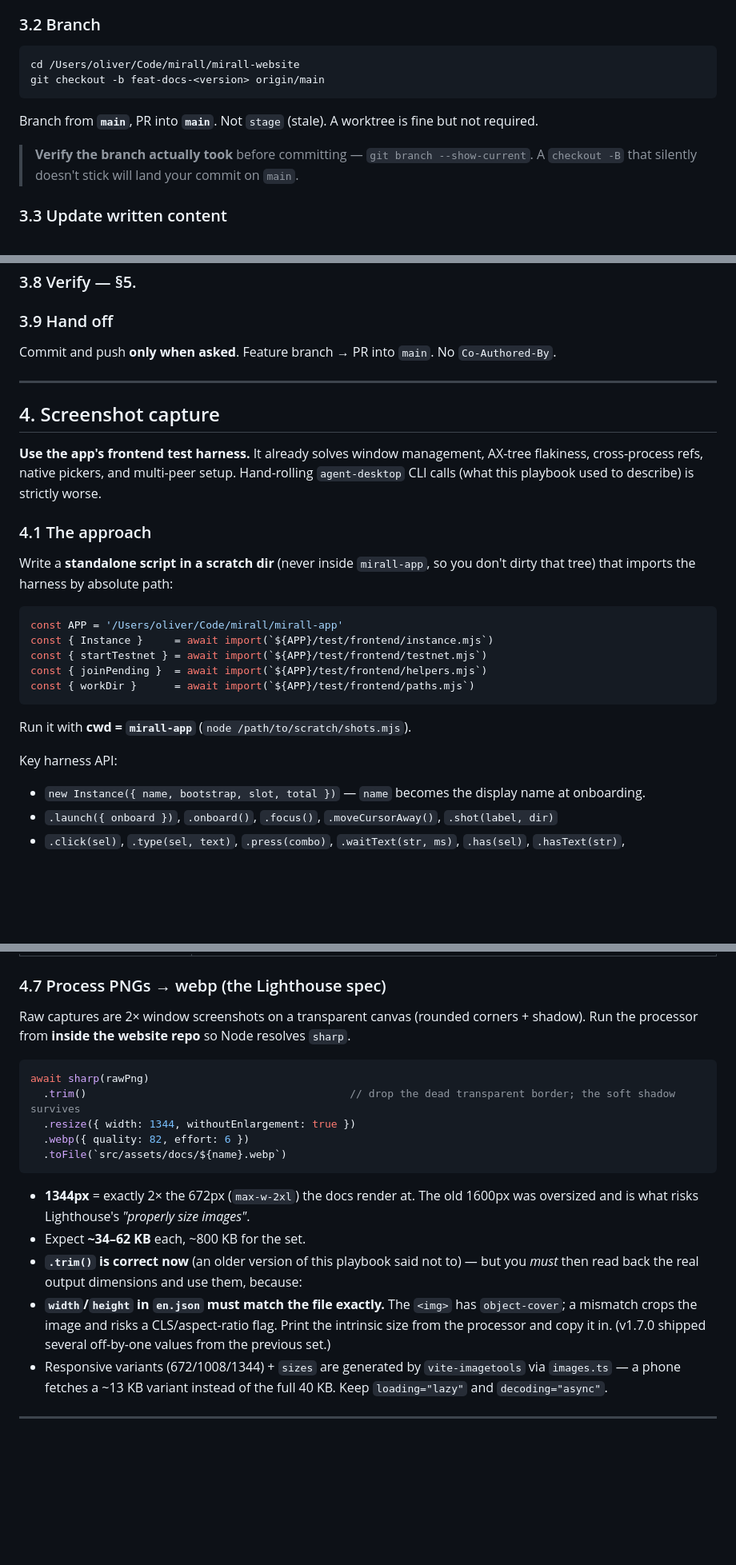
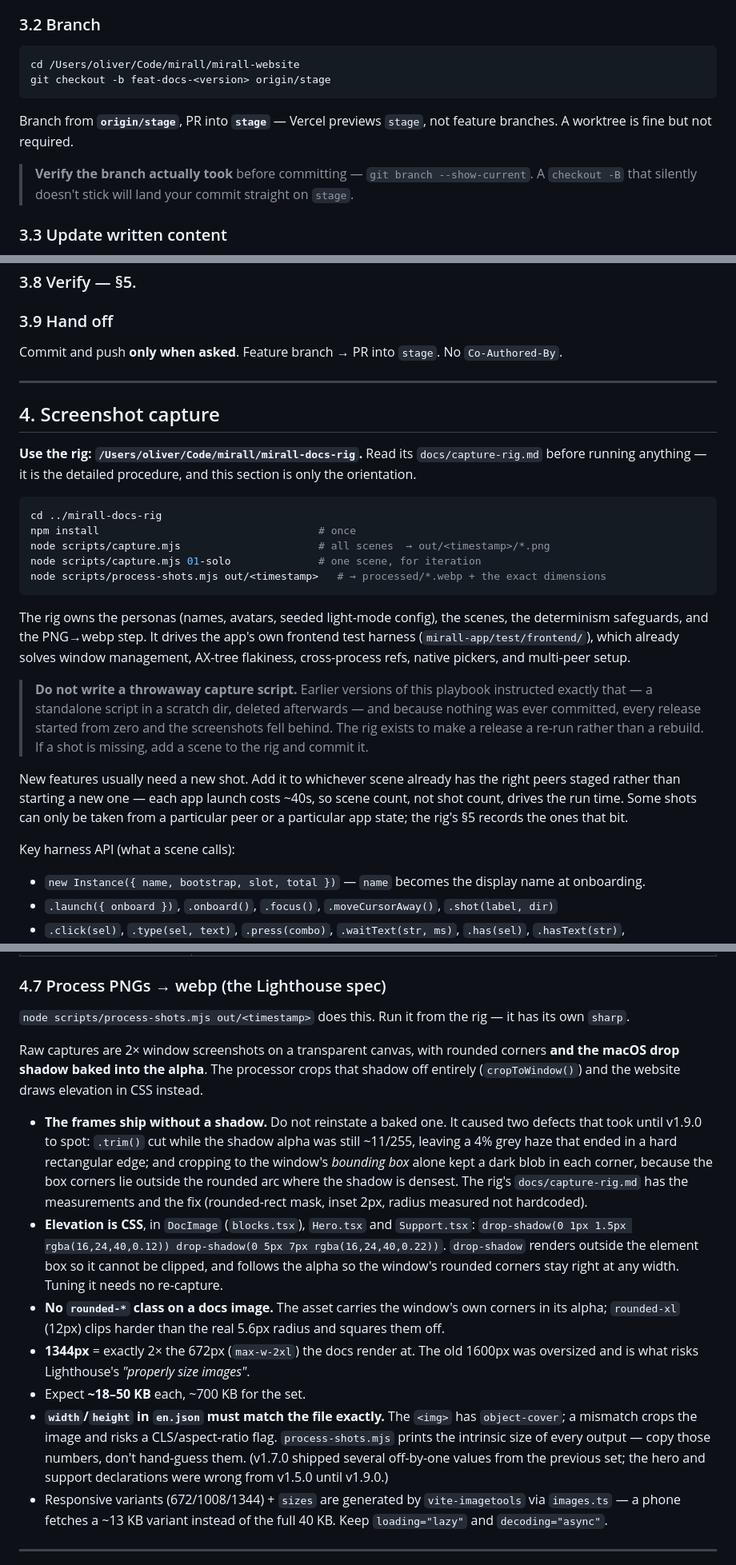
Before and after one commit to ok/mirall-website, a Markdown page: .claude/docs-update-playbook.md, 3 parts joined by grey strips. Shown at 80% size. Drawn GitHub-style; blank space fills up the shorter version.

Commit message:
[docs] Correct the branching and screenshot guidance
Two guardrails had gone stale and were actively misleading.

Branching. Both files said to cut from `main` and called `stage` stale —
"43 commits behind as of 2026-07-12". The opposite is now true: `stage`
leads `main`, and it is the only branch Vercel renders a preview for, so
it is where work has to land to be reviewed. Following the old rule for
v1.9.0 would have produced a branch that conflicted with `stage` in
en.json. All six statements across the two files now agree, and each
records what it used to say so nobody reinstates it.

Screenshots. §4 still instructed writing a throwaway capture script in a
scratch dir, with no mention of mirall-docs-rig — the repo that exists
precisely because that habit made the screenshots fall behind every
release. Neither file named the rig at all, so the reasonable move on
reading them was to rebuild what already existed.

§4.7 documented the superseded `.trim()` pipeline, including the line
"`.trim()` is correct now", which is what produced v1.9.0's grey halos
and dark corners. It now describes the crop-to-window step, the CSS
shadow that replaced the baked one, the current dimensions (1344x1165,
1600x1387), and why a docs image carries no rounded-* class.

Also fixed: the lint baseline told you to compare against `main`, and the
capture-set header still described the v1.7.0 16-image set at 1344x1173.

````diff
--- a/.claude/docs-update-playbook.md
+++ b/.claude/docs-update-playbook.md
@@ -186,11 +187,11 @@ a `200` proves nothing here.
 
 ```bash
 cd /Users/oliver/Code/mirall/mirall-website
-git checkout -b feat-docs-<version> origin/main
+git checkout -b feat-docs-<version> origin/stage
 ```
-Branch from **`main`**, PR into **`main`**. Not `stage` (stale). A worktree is fine but not required.
+Branch from **`origin/stage`**, PR into **`stage`** — Vercel previews `stage`, not feature branches. A worktree is fine but not required.
 
-> **Verify the branch actually took** before committing — `git branch --show-current`. A `checkout -B` that silently doesn't stick will land your commit on `main`.
+> **Verify the branch actually took** before committing — `git branch --show-current`. A `checkout -B` that silently doesn't stick will land your commit straight on `stage`.
 
 ### 3.3 Update written content
 
@@ -210,29 +211,39 @@ Mirror the new `CHANGELOG.md` entry into `changelog.releases[0]` (newest first),
 
 ### 3.9 Hand off
 
-Commit and push **only when asked**. Feature branch → PR into `main`. No `Co-Authored-By`.
+Commit and push **only when asked**. Feature branch → PR into `stage`. No `Co-Authored-By`.
 
 ---
 
 ## 4. Screenshot capture
 
-**Use the app's frontend test harness.** It already solves window management, AX-tree flakiness, cross-process refs, native pickers, and multi-peer setup. Hand-rolling `agent-desktop` CLI calls (what this playbook used to describe) is strictly worse.
+**Use the rig: `/Users/oliver/Code/mirall/mirall-docs-rig`.** Read its `docs/capture-rig.md` before running anything — it is the detailed procedure, and this section is only the orientation.
 
-### 4.1 The approach
-
-Write a **standalone script in a scratch dir** (never inside `mirall-app`, so you don't dirty that tree) that imports the harness by absolute path:
-
-```js
-const APP = '/Users/oliver/Code/mirall/mirall-app'
-const { Instance }     = await import(`${APP}/test/frontend/instance.mjs`)
-const { startTestnet } = await import(`${APP}/test/frontend/testnet.mjs`)
-const { joinPending }  = await import(`${APP}/test/frontend/helpers.mjs`)
-const { workDir }      = await import(`${APP}/test/frontend/paths.mjs`)
+```sh
+cd ../mirall-docs-rig
+npm install                                   # once
+node scripts/capture.mjs                      # all scenes  → out/<timestamp>/*.png
+node scripts/capture.mjs 01-solo              # one scene, for iteration
+node scripts/process-shots.mjs out/<timestamp>   # → processed/*.webp + the exact dimensions
 ```
 
-Run it with **cwd = `mirall-app`** (`node /path/to/scratch/shots.mjs`).
+The rig owns the personas (names, avatars, seeded light-mode config), the scenes, the
+determinism safeguards, and the PNG→webp step. It drives the app's own frontend test harness
+(`mirall-app/test/frontend/`), which already solves window management, AX-tree flakiness,
+cross-process refs, native pickers, and multi-peer setup.
 
-Key harness API:
+> **Do not write a throwaway capture script.** Earlier versions of this playbook instructed
+> exactly that — a standalone script in a scratch dir, deleted afterwards — and because
+> nothing was ever committed, every release started from zero and the screenshots fell
+> behind. The rig exists to make a release a re-run rather than a rebuild. If a shot is
+> missing, add a scene to the rig and commit it.
+
+New features usually need a new shot. Add it to whichever scene already has the right peers
+staged rather than starting a new one — each app launch costs ~40s, so scene count, not shot
+count, drives the run time. Some shots can only be taken from a particular peer or a
+particular app state; the rig's §5 records the ones that bit.
+
+Key harness API (what a scene calls):
 - `new Instance({ name, bootstrap, slot, total })` — `name` becomes the display name at onboarding.
 - `.launch({ onboard })`, `.onboard()`, `.focus()`, `.moveCursorAway()`, `.shot(label, dir)`
 - `.click(sel)`, `.type(sel, text)`, `.press(combo)`, `.waitText(str, ms)`, `.has(sel)`, `.hasText(str)`, `.nodeValue(sel)`, `.back()`
@@ -328,20 +342,28 @@ Current set (v1.7.0) — 16 images, all light mode, all 1344×1173:
 
 ### 4.7 Process PNGs → webp (the Lighthouse spec)
 
-Raw captures are 2× window screenshots on a transparent canvas (rounded corners + shadow). Run the processor from **inside the website repo** so Node resolves `sharp`.
+`node scripts/process-shots.mjs out/<timestamp>` does this. Run it from the rig — it has its
+own `sharp`.
 
-```js
-await sharp(rawPng)
-  .trim()                                          // drop the dead transparent border; the soft shadow survives
-  .resize({ width: 1344, withoutEnlargement: true })
-  .webp({ quality: 82, effort: 6 })
-  .toFile(`src/assets/docs/${name}.webp`)
-```
+Raw captures are 2× window screenshots on a transparent canvas, with rounded corners **and
+the macOS drop shadow baked into the alpha**. The processor crops that shadow off entirely
+(`cropToWindow()`) and the website draws elevation in CSS instead.
 
+- **The frames ship without a shadow.** Do not reinstate a baked one. It caused two defects
+  that took until v1.9.0 to spot: `.trim()` cut while the shadow alpha was still ~11/255,
+  leaving a 4% grey haze that ended in a hard rectangular edge; and cropping to the window's
+  *bounding box* alone kept a dark blob in each corner, because the box corners lie outside
+  the rounded arc where the shadow is densest. The rig's `docs/capture-rig.md` has the
+  measurements and the fix (rounded-rect mask, inset 2px, radius measured not hardcoded).
+- **Elevation is CSS**, in `DocImage` (`blocks.tsx`), `Hero.tsx` and `Support.tsx`:
+  `drop-shadow(0 1px 1.5px rgba(16,24,40,0.12)) drop-shadow(0 5px 7px rgba(16,24,40,0.22))`.
+  `drop-shadow` renders outside the element box so it cannot be clipped, and follows the alpha
+  so the window's rounded corners stay right at any width. Tuning it needs no re-capture.
+- **No `rounded-*` class on a docs image.** The asset carries the window's own corners in its
+  alpha; `rounded-xl` (12px) clips harder than the real 5.6px radius and squares them off.
 - **1344px** = exactly 2× the 672px (`max-w-2xl`) the docs render at. The old 1600px was oversized and is what risks Lighthouse's *"properly size images"*.
-- Expect **~34–62 KB** each, ~800 KB for the set.
-- **`.trim()` is correct now** (an older version of this playbook said not to) — but you *must* then read back the real output dimensions and use them, because:
-- **`width`/`height` in `en.json` must match the file exactly.** The `<img>` has `object-cover`; a mismatch crops the image and risks a CLS/aspect-ratio flag. Print the intrinsic size from the processor and copy it in. (v1.7.0 shipped several off-by-one values from the previous set.)
+- Expect **~18–50 KB** each, ~700 KB for the set.
+- **`width`/`height` in `en.json` must match the file exactly.** The `<img>` has `object-cover`; a mismatch crops the image and risks a CLS/aspect-ratio flag. `process-shots.mjs` prints the intrinsic size of every output — copy those numbers, don't hand-guess them. (v1.7.0 shipped several off-by-one values from the previous set; the hero and support declarations were wrong from v1.5.0 until v1.9.0.)
 - Responsive variants (672/1008/1344) + `sizes` are generated by `vite-imagetools` via `images.ts` — a phone fetches a ~13 KB variant instead of the full 40 KB. Keep `loading="lazy"` and `decoding="async"`.
 
 ---
````
Also changed, not shown: other parts of .claude/docs-update-playbook.md (+12 -7 lines), CLAUDE.md (+11 -4 lines).
